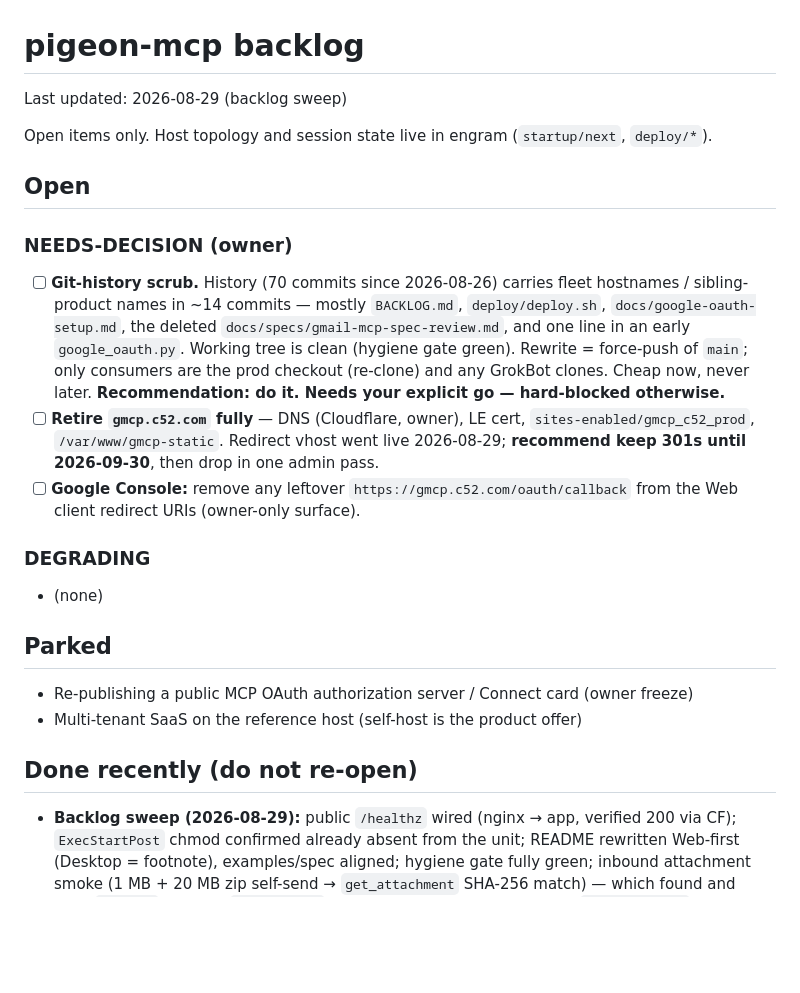
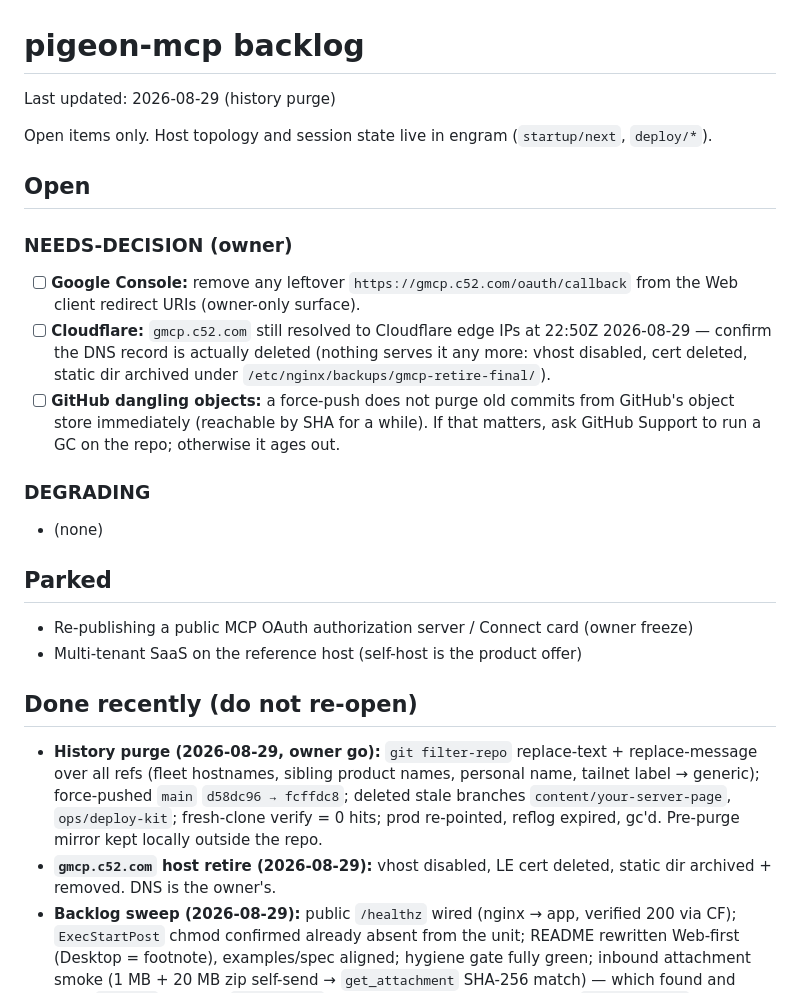
Before and after one commit to iXanadu/pigeon-mcp, a Markdown page: BACKLOG.md, the part around the change. GitHub-like rendering; blank space fills up the shorter version.

Commit message:
BACKLOG: history purge and gmcp host retire done; owner follow-ups only.
Co-Authored-By: Claude <noreply@anthropic.com>

```diff
--- a/BACKLOG.md
+++ b/BACKLOG.md
@@ -1,15 +1,15 @@
 # pigeon-mcp backlog
 
-Last updated: 2026-08-29 (backlog sweep)
+Last updated: 2026-08-29 (history purge)
 
 Open items only. Host topology and session state live in engram (`startup/next`, `deploy/*`).
 
 ## Open
 
 ### NEEDS-DECISION (owner)
-- [ ] **Git-history scrub.** History (70 commits since 2026-08-26) carries fleet hostnames / sibling-product names in ~14 commits — mostly `BACKLOG.md`, `deploy/deploy.sh`, `docs/google-oauth-setup.md`, the deleted `docs/specs/gmail-mcp-spec-review.md`, and one line in an early `google_oauth.py`. Working tree is clean (hygiene gate green). Rewrite = force-push of `main`; only consumers are the prod checkout (re-clone) and any GrokBot clones. Cheap now, never later. **Recommendation: do it. Needs your explicit go — hard-blocked otherwise.**
-- [ ] **Retire `gmcp.c52.com` fully** — DNS (Cloudflare, owner), LE cert, `sites-enabled/gmcp_c52_prod`, `/var/www/gmcp-static`. Redirect vhost went live 2026-08-29; **recommend keep 301s until 2026-09-30**, then drop in one admin pass.
 - [ ] **Google Console:** remove any leftover `https://gmcp.c52.com/oauth/callback` from the Web client redirect URIs (owner-only surface).
+- [ ] **Cloudflare:** `gmcp.c52.com` still resolved to Cloudflare edge IPs at 22:50Z 2026-08-29 — confirm the DNS record is actually deleted (nothing serves it any more: vhost disabled, cert deleted, static dir archived under `/etc/nginx/backups/gmcp-retire-final/`).
+- [ ] **GitHub dangling objects:** a force-push does not purge old commits from GitHub's object store immediately (reachable by SHA for a while). If that matters, ask GitHub Support to run a GC on the repo; otherwise it ages out.
 
 ### DEGRADING
 - (none)
@@ -21,6 +21,8 @@ Open items only. Host topology and session state live in engram (`startup/next`,
 
 ## Done recently (do not re-open)
 
+- **History purge (2026-08-29, owner go):** `git filter-repo` replace-text + replace-message over all refs (fleet hostnames, sibling product names, personal name, tailnet label → generic); force-pushed `main` `d58dc96 → fcffdc8`; deleted stale branches `content/your-server-page`, `ops/deploy-kit`; fresh-clone verify = 0 hits; prod re-pointed, reflog expired, gc'd. Pre-purge mirror kept locally outside the repo.
+- **`gmcp.c52.com` host retire (2026-08-29):** vhost disabled, LE cert deleted, static dir archived + removed. DNS is the owner's.
 - **Backlog sweep (2026-08-29):** public `/healthz` wired (nginx → app, verified 200 via CF); `ExecStartPost` chmod confirmed already absent from the unit; README rewritten Web-first (Desktop = footnote), examples/spec aligned; hygiene gate fully green; inbound attachment smoke (1 MB + 20 MB zip self-send → `get_attachment` SHA-256 match) — which found and fixed `a2ce65e`: relative `output_path` resolved against CWD instead of `download_root`
 - **Mailroom LIVE PROOF (2026-08-29, GrokBot seat):** `identities_list` → 6 accepted addresses on the mailroom account; `messages_list` sweeps `originalTo`/`authResults`; `send` with `from_identity` landed as `Hand <hand@…>` with matching `Reply-To`. First prod send done. Page nits fixed `2f36843`
 - **Mailroom identities (2026-08-29, deployed `cca660e`):** `identities_list` tool; `from_identity` on send/reply/forward/draft_create (handler-validated, From display name, Reply-To, alias signature); `originalTo`/`deliveredTo`/`replyTo`/`authResults` on reads; `format=metadata`; `messages_list`; dropped `gmail.settings.basic` (modify covers sendAs); `docs/mailroom.md`; README/spec/marketing updated; `grokbot.html` + nav link on all pages; Overview GrokBot CTA; nginx `location = /grokbot` added on `pigeon_c52_prod` (backup `/etc/nginx/backups/pigeon_c52_prod.bak.20260829181658`)
```
